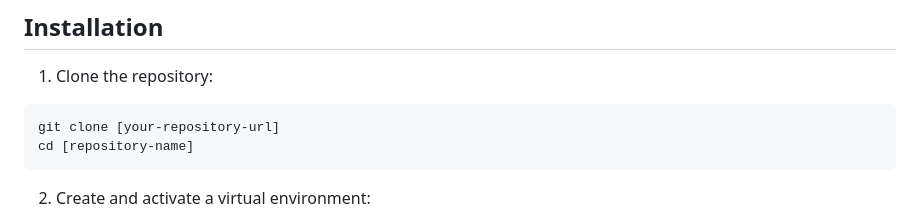
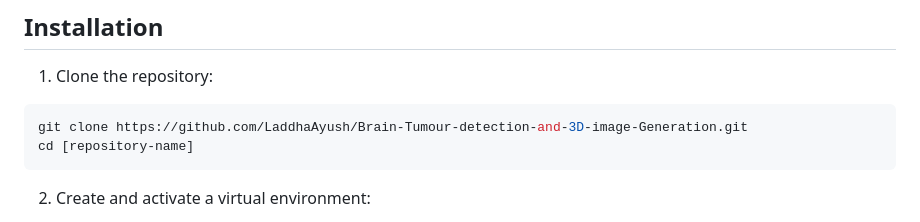
Before and after one commit to LaddhaAyush/Brain-Tumour-detection-and-3D-image-Generation, a Markdown page: README.md, the part around the change. GitHub-like rendering.

````diff
--- a/README.md
+++ b/README.md
@@ -26,7 +26,7 @@ This project is an advanced brain tumor detection and visualization system that
 
 1. Clone the repository:
 ```bash
-git clone [your-repository-url]
+git clone https://github.com/LaddhaAyush/Brain-Tumour-detection-and-3D-image-Generation.git
 cd [repository-name]
 ```
 
````
